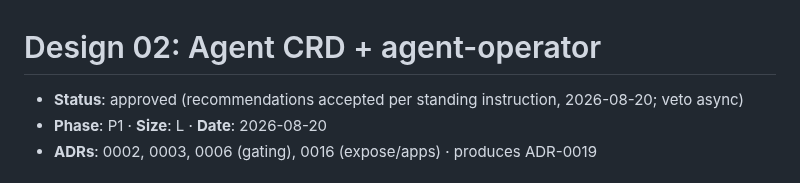
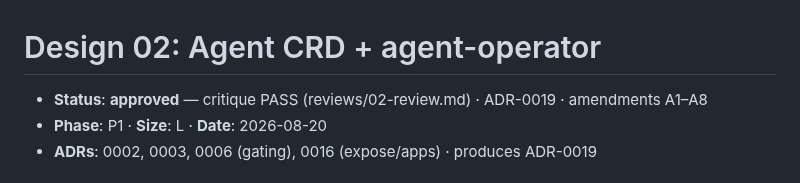
Before and after one commit to Quinyte/assayd, a Markdown page: docs/designs/02-agent-crd-operator.md, the part around the change. Rendered like a GitHub page.

Commit message:
docs(designs): canonical status line for design 02 (audit-docs catch)
Co-Authored-By: Claude Opus 5 (1M context) <noreply@anthropic.com>

```diff
--- a/docs/designs/02-agent-crd-operator.md
+++ b/docs/designs/02-agent-crd-operator.md
@@ -1,6 +1,6 @@
 # Design 02: Agent CRD + agent-operator
 
-- **Status**: approved (recommendations accepted per standing instruction, 2026-08-20; veto async)
+- **Status**: **approved** — critique PASS (reviews/02-review.md) · ADR-0019 · amendments A1–A8
 - **Phase**: P1 · **Size**: L · **Date**: 2026-08-20
 - **ADRs**: 0002, 0003, 0006 (gating), 0016 (expose/apps) · produces ADR-0019
 
```
